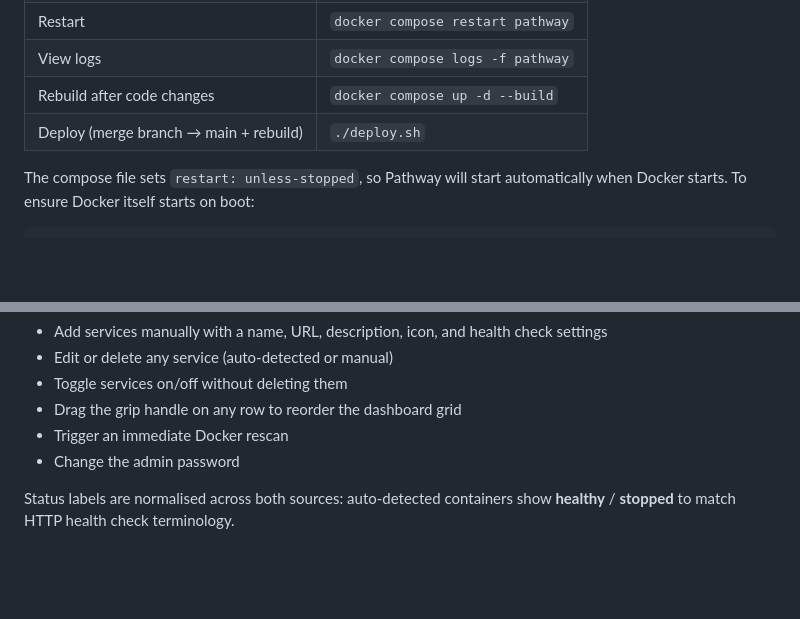
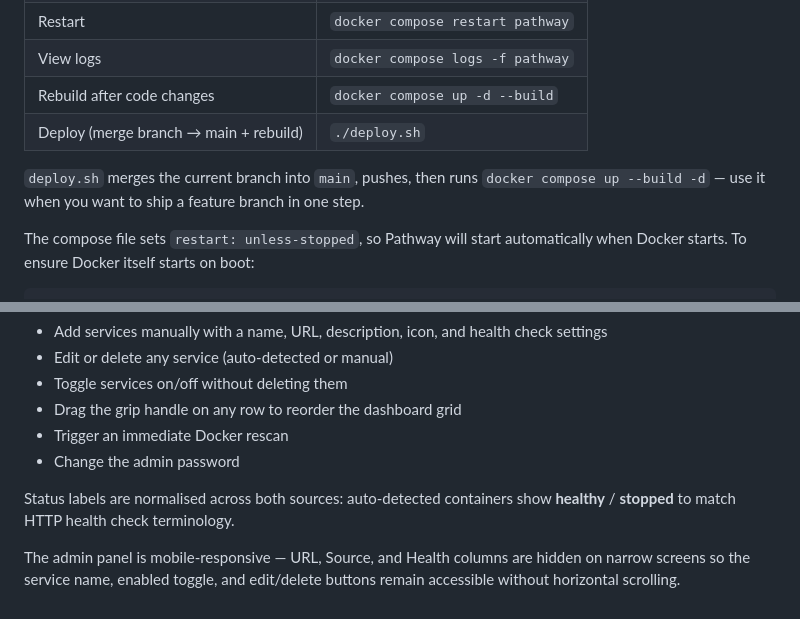
Before and after one commit to rwakeham/pathway, a Markdown page: README.md, 2 parts joined by grey strips. Drawn GitHub-style; blank space fills up the shorter version.

Commit message:
docs: add deploy.sh description and mobile admin layout note
https://claude.ai/code/session_01FSRyMgReoeZq5BPN3A6JJH

```diff
--- a/README.md
+++ b/README.md
@@ -32,6 +32,8 @@ The LAN IP is saved to `.env` so subsequent starts pick it up automatically. To
 | View logs | `docker compose logs -f pathway` |
 | Rebuild after code changes | `docker compose up -d --build` |
 | Deploy (merge branch → main + rebuild) | `./deploy.sh` |
+
+`deploy.sh` merges the current branch into `main`, pushes, then runs `docker compose up --build -d` — use it when you want to ship a feature branch in one step.
 
 The compose file sets `restart: unless-stopped`, so Pathway will start automatically when Docker starts. To ensure Docker itself starts on boot:
 
@@ -113,3 +115,5 @@ Navigate to `/admin`. Features:
 - Change the admin password
 
 Status labels are normalised across both sources: auto-detected containers show **healthy** / **stopped** to match HTTP health check terminology.
+
+The admin panel is mobile-responsive — URL, Source, and Health columns are hidden on narrow screens so the service name, enabled toggle, and edit/delete buttons remain accessible without horizontal scrolling.
```
